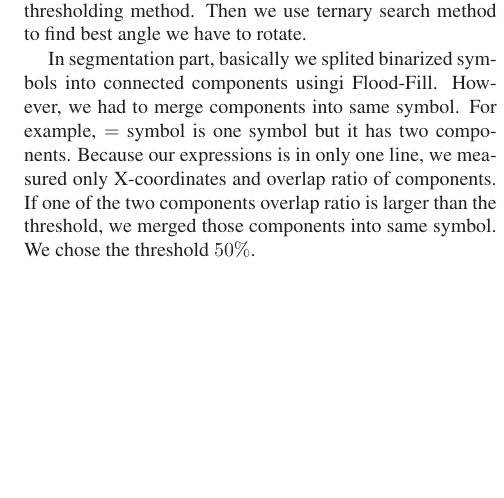
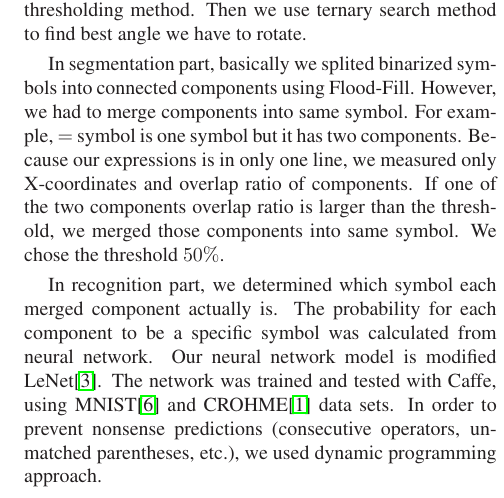
Before and after one commit to bbq-expression-recognizer/final-report, a LaTeX paper (egpaper_final.tex): part of one column of page 1 of 5, cut so that both start at the same text, the shorter picture padded with empty space. Compiled offline with LaTeX, dvips and Ghostscript.

Commit message:
Introduction recognition part

```diff
--- a/egpaper_final.tex
+++ b/egpaper_final.tex
@@ -62,15 +62,16 @@ fit in straight rectangle box. In binarization, we applied local thresholding me
 Then we use ternary search method to find best angle we have to rotate.
 
 In segmentation part, basically we splited binarized symbols into connected components
-usingi Flood-Fill. However, we had to merge components into same symbol. For example,
+using Flood-Fill. However, we had to merge components into same symbol. For example,
 $=$ symbol is one symbol but it has two components. Because our expressions is in only
 one line, we measured only X-coordinates and overlap ratio of components. If one of the
 two components overlap ratio is larger than the threshold, we merged those components
 into same symbol. We chose the threshold $50\%$.
 
+In recognition part, we determined which symbol each merged component actually is. The probability for each component to be a specific symbol was calculated from neural network. Our neural network model is modified LeNet\cite{LeNet}. The network was trained and tested with Caffe, using MNIST\cite{MNIST} and CROHME\cite{CROHME} data sets. In order to prevent nonsense predictions (consecutive operators, unmatched parentheses, etc.), we used dynamic programming approach.
 
-%Our nerual network model uses modified LeNet, implemented by Caffe. [Citation needed]
 % TODO
+% result & this research's contribution (accomplishment) to this field
 
 \section{Background}
 
```
Also changed, not shown: egbib.bib (+6 -0 lines).
